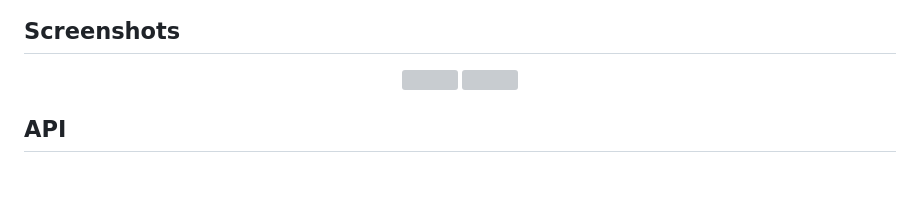
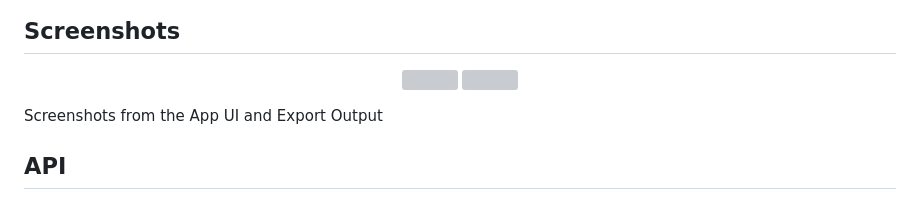
Before and after one commit to fouad-salehi/DOMRander, a Markdown page: README.md, the part around the change. GitHub-like rendering; blank space fills up the shorter version; grey boxes are pictures that could not be loaded.

```diff
--- a/README.md
+++ b/README.md
@@ -132,6 +132,7 @@ These examples are useful for testing:
 
 <p align="center"> <img src="https://github.com/user-attachments/assets/e4449cd2-0510-455a-bb33-5e6a61239445" width="420"> <img src="https://github.com/user-attachments/assets/a810b43e-9930-40d4-b7df-09b7f47f4dbc" width="420"> </p>
 
+Screenshots from the App UI and Export Output
 
 ## API
 
```
